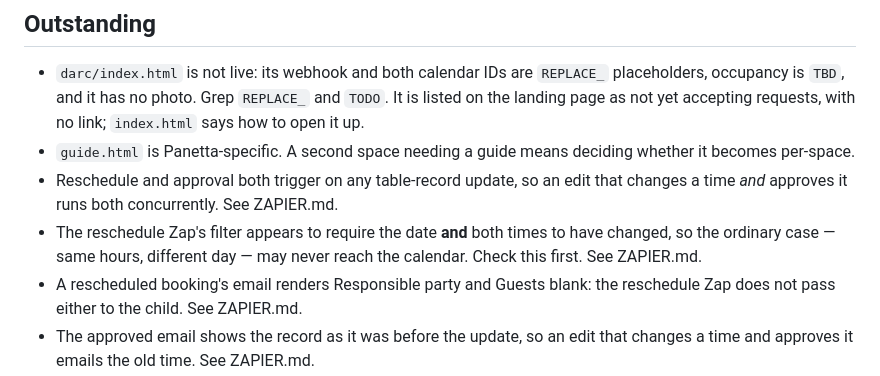
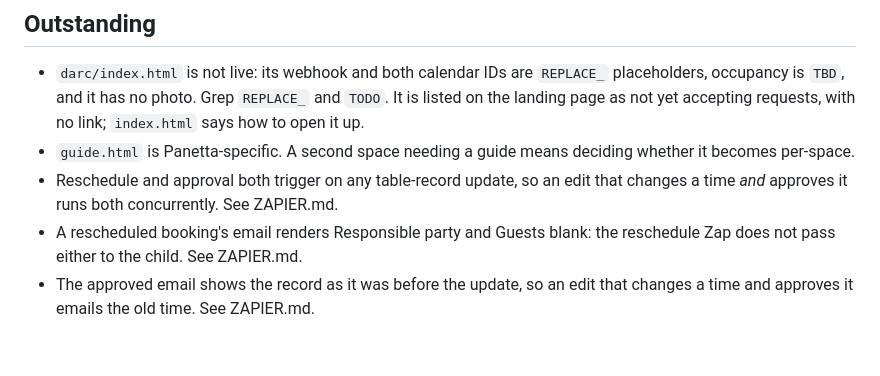
Before and after one commit to ghagenah/events-manager, a Markdown page: README.md, the part around the change. Rendered like a GitHub page; blank space fills up the shorter version.

```diff
--- a/README.md
+++ b/README.md
@@ -129,9 +129,6 @@ step IDs and will not survive reformatting.
   deciding whether it becomes per-space.
 - Reschedule and approval both trigger on any table-record update, so an edit
   that changes a time *and* approves it runs both concurrently. See ZAPIER.md.
-- The reschedule Zap's filter appears to require the date **and** both times to
-  have changed, so the ordinary case — same hours, different day — may never
-  reach the calendar. Check this first. See ZAPIER.md.
 - A rescheduled booking's email renders Responsible party and Guests blank: the
   reschedule Zap does not pass either to the child. See ZAPIER.md.
 - The approved email shows the record as it was before the update, so an edit
```
Also changed, not shown: ZAPIER.md (+11 -13 lines).
